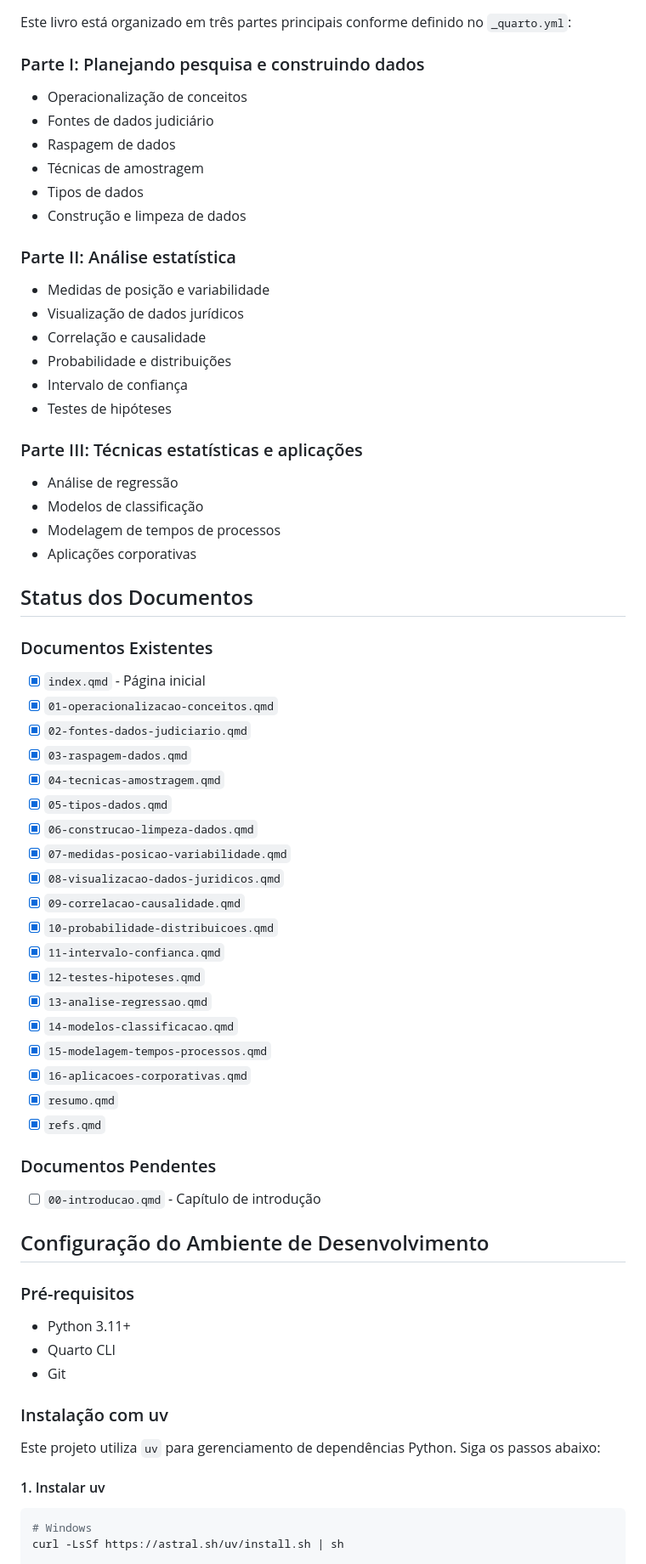
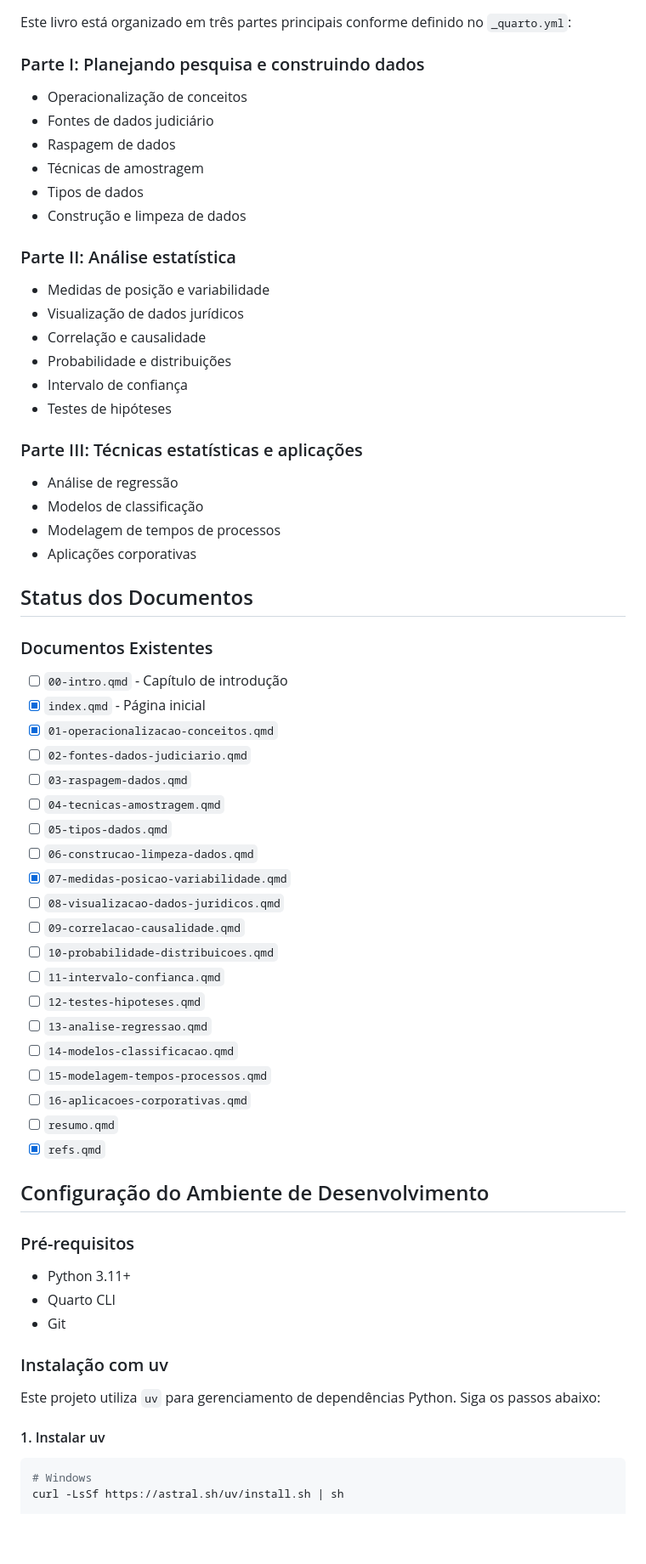
Before and after one commit to jtrecenti/cdad-book, a Markdown page: README.md, the part around the change printed below. Shown: that part at 85% size. Drawn GitHub-style; blank space fills up the shorter version.

Commit message:
ajustes no readme

````diff
--- a/README.md
+++ b/README.md
@@ -7,6 +7,7 @@ Guia de contribuição para o livro "Ciência de Dados Aplicada ao Direito" dese
 Este livro está organizado em três partes principais conforme definido no `_quarto.yml`:
 
 ### Parte I: Planejando pesquisa e construindo dados
+
 - Operacionalização de conceitos
 - Fontes de dados judiciário
 - Raspagem de dados
@@ -15,6 +16,7 @@ Este livro está organizado em três partes principais conforme definido no `_qu
 - Construção e limpeza de dados
 
 ### Parte II: Análise estatística
+
 - Medidas de posição e variabilidade
 - Visualização de dados jurídicos
 - Correlação e causalidade
@@ -23,6 +25,7 @@ Este livro está organizado em três partes principais conforme definido no `_qu
 - Testes de hipóteses
 
 ### Parte III: Técnicas estatísticas e aplicações
+
 - Análise de regressão
 - Modelos de classificação
 - Modelagem de tempos de processos
@@ -31,32 +34,32 @@ Este livro está organizado em três partes principais conforme definido no `_qu
 ## Status dos Documentos
 
 ### Documentos Existentes
+
+- [ ] `00-intro.qmd` - Capítulo de introdução
 - [x] `index.qmd` - Página inicial
 - [x] `01-operacionalizacao-conceitos.qmd`
-- [x] `02-fontes-dados-judiciario.qmd`
-- [x] `03-raspagem-dados.qmd`
-- [x] `04-tecnicas-amostragem.qmd`
-- [x] `05-tipos-dados.qmd`
-- [x] `06-construcao-limpeza-dados.qmd`
+- [ ] `02-fontes-dados-judiciario.qmd`
+- [ ] `03-raspagem-dados.qmd`
+- [ ] `04-tecnicas-amostragem.qmd`
+- [ ] `05-tipos-dados.qmd`
+- [ ] `06-construcao-limpeza-dados.qmd`
 - [x] `07-medidas-posicao-variabilidade.qmd`
-- [x] `08-visualizacao-dados-juridicos.qmd`
-- [x] `09-correlacao-causalidade.qmd`
-- [x] `10-probabilidade-distribuicoes.qmd`
-- [x] `11-intervalo-confianca.qmd`
-- [x] `12-testes-hipoteses.qmd`
-- [x] `13-analise-regressao.qmd`
-- [x] `14-modelos-classificacao.qmd`
-- [x] `15-modelagem-tempos-processos.qmd`
-- [x] `16-aplicacoes-corporativas.qmd`
-- [x] `resumo.qmd`
+- [ ] `08-visualizacao-dados-juridicos.qmd`
+- [ ] `09-correlacao-causalidade.qmd`
+- [ ] `10-probabilidade-distribuicoes.qmd`
+- [ ] `11-intervalo-confianca.qmd`
+- [ ] `12-testes-hipoteses.qmd`
+- [ ] `13-analise-regressao.qmd`
+- [ ] `14-modelos-classificacao.qmd`
+- [ ] `15-modelagem-tempos-processos.qmd`
+- [ ] `16-aplicacoes-corporativas.qmd`
+- [ ] `resumo.qmd`
 - [x] `refs.qmd`
-
-### Documentos Pendentes
-- [ ] `00-introducao.qmd` - Capítulo de introdução
 
 ## Configuração do Ambiente de Desenvolvimento
 
 ### Pré-requisitos
+
 - Python 3.11+
 - Quarto CLI
 - Git
@@ -66,6 +69,7 @@ Este livro está organizado em três partes principais conforme definido no `_qu
 Este projeto utiliza `uv` para gerenciamento de dependências Python. Siga os passos abaixo:
 
 #### 1. Instalar uv
+
 ```bash
 # Windows
 curl -LsSf https://astral.sh/uv/install.sh | sh
````
Also changed, not shown: other parts of README.md (+34 -24 lines).
